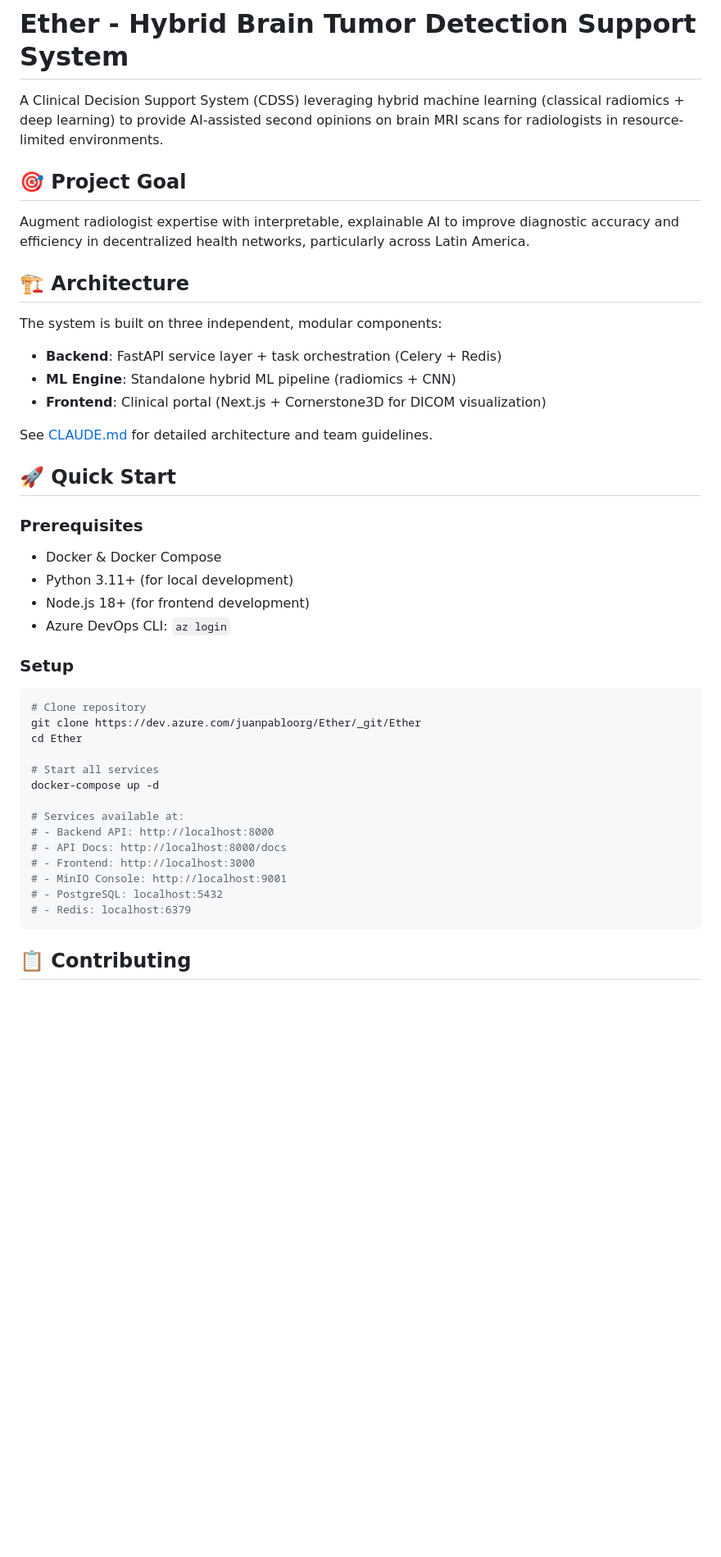
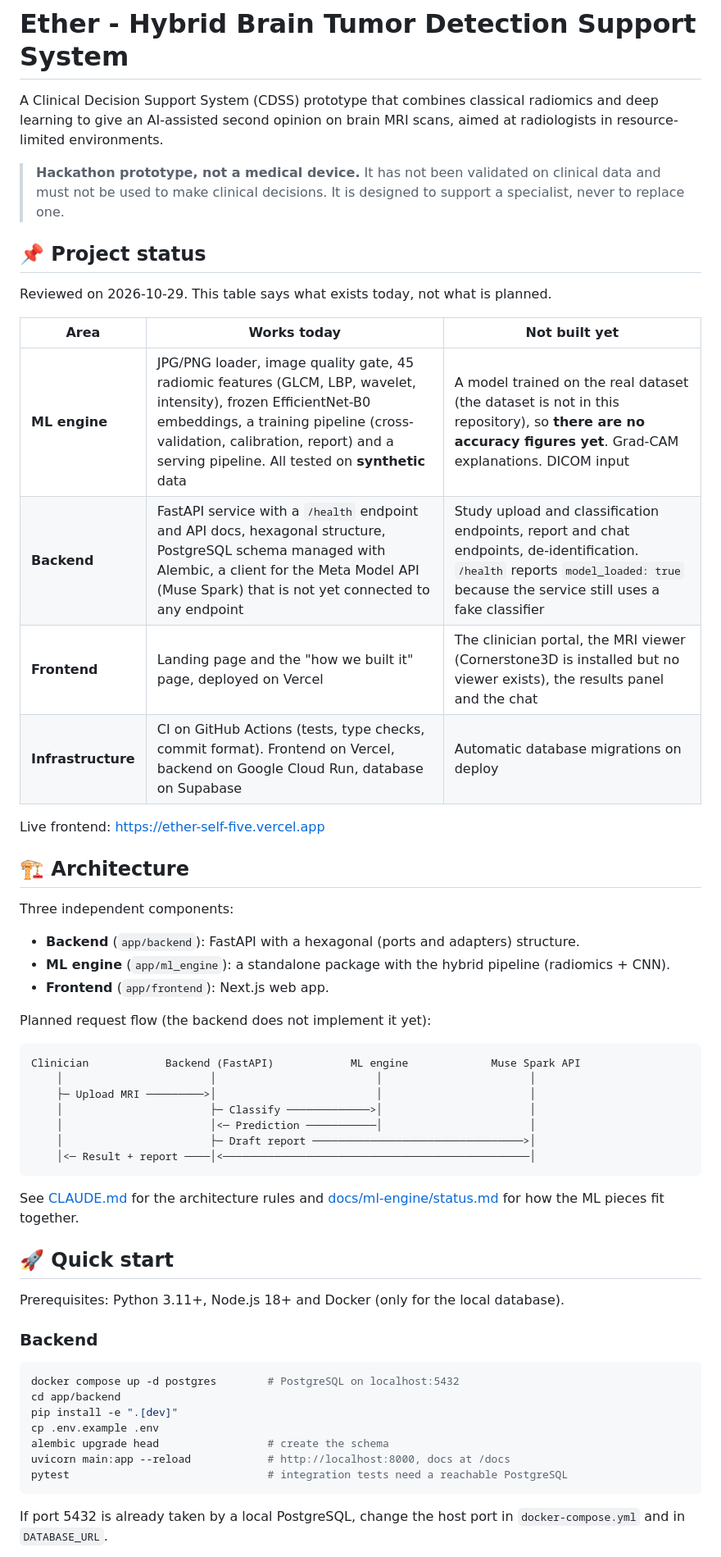
Before and after one commit to Juanpacol/Tumor-Classification-App, a Markdown page: README.md, the part around one of its changes. Shown at 82% size. Drawn GitHub-style; blank space fills up the shorter version.

````diff
--- a/README.md
+++ b/README.md
@@ -1,48 +1,59 @@
 # Ether - Hybrid Brain Tumor Detection Support System
 
-A Clinical Decision Support System (CDSS) leveraging hybrid machine learning (classical radiomics + deep learning) to provide AI-assisted second opinions on brain MRI scans for radiologists in resource-limited environments.
+A Clinical Decision Support System (CDSS) prototype that combines classical radiomics and deep learning to give an AI-assisted second opinion on brain MRI scans, aimed at radiologists in resource-limited environments.
 
-## 🎯 Project Goal
+> **Hackathon prototype, not a medical device.** It has not been validated on clinical data and must not be used to make clinical decisions. It is designed to support a specialist, never to replace one.
 
-Augment radiologist expertise with interpretable, explainable AI to improve diagnostic accuracy and efficiency in decentralized health networks, particularly across Latin America.
+## 📌 Project status
+
+Reviewed on 2026-10-29. This table says what exists today, not what is planned.
+
+| Area | Works today | Not built yet |
+|---|---|---|
+| **ML engine** | JPG/PNG loader, image quality gate, 45 radiomic features (GLCM, LBP, wavelet, intensity), frozen EfficientNet-B0 embeddings, a training pipeline (cross-validation, calibration, report) and a serving pipeline. All tested on **synthetic** data | A model trained on the real dataset (the dataset is not in this repository), so **there are no accuracy figures yet**. Grad-CAM explanations. DICOM input |
+| **Backend** | FastAPI service with a `/health` endpoint and API docs, hexagonal structure, PostgreSQL schema managed with Alembic, a client for the Meta Model API (Muse Spark) that is not yet connected to any endpoint | Study upload and classification endpoints, report and chat endpoints, de-identification. `/health` reports `model_loaded: true` because the service still uses a fake classifier |
+| **Frontend** | Landing page and the "how we built it" page, deployed on Vercel | The clinician portal, the MRI viewer (Cornerstone3D is installed but no viewer exists), the results panel and the chat |
+| **Infrastructure** | CI on GitHub Actions (tests, type checks, commit format). Frontend on Vercel, backend on Google Cloud Run, database on Supabase | Automatic database migrations on deploy |
+
+Live frontend: https://ether-self-five.vercel.app
 
 ## 🏗 Architecture
 
-The system is built on three independent, modular components:
+Three independent components:
 
-- **Backend**: FastAPI service layer + task orchestration (Celery + Redis)
-- **ML Engine**: Standalone hybrid ML pipeline (radiomics + CNN)
-- **Frontend**: Clinical portal (Next.js + Cornerstone3D for DICOM visualization)
+- **Backend** (`app/backend`): FastAPI with a hexagonal (ports and adapters) structure.
+- **ML engine** (`app/ml_engine`): a standalone package with the hybrid pipeline (radiomics + CNN).
+- **Frontend** (`app/frontend`): Next.js web app.
 
-See [CLAUDE.md](./CLAUDE.md) for detailed architecture and team guidelines.
+Planned request flow (the backend does not implement it yet):
 
-## 🚀 Quick Start
+```
+Clinician            Backend (FastAPI)            ML engine             Muse Spark API
+    │                       │                         │                       │
+    ├─ Upload MRI ─────────>│                         │                       │
+    │                       ├─ Classify ─────────────>│                       │
+    │                       │<─ Prediction ───────────│                       │
+    │                       ├─ Draft report ─────────────────────────────────>│
+    │<─ Result + report ────│<────────────────────────────────────────────────│
+```
 
-### Prerequisites
+See [CLAUDE.md](./CLAUDE.md) for the architecture rules and [docs/ml-engine/status.md](./docs/ml-engine/status.md) for how the ML pieces fit together.
 
-- Docker & Docker Compose
-- Python 3.11+ (for local development)
-- Node.js 18+ (for frontend development)
-- Azure DevOps CLI: `az login`
+## 🚀 Quick start
 
-### Setup
+Prerequisites: Python 3.11+, Node.js 18+ and Docker (only for the local database).
+
+### Backend
 
 ```bash
-# Clone repository
-git clone https://dev.azure.com/juanpabloorg/Ether/_git/Ether
-cd Ether
-
-# Start all services
-docker-compose up -d
-
-# Services available at:
-# - Backend API: http://localhost:8000
-# - API Docs: http://localhost:8000/docs
-# - Frontend: http://localhost:3000
-# - MinIO Console: http://localhost:9001
-# - PostgreSQL: localhost:5432
-# - Redis: localhost:6379
+docker compose up -d postgres        # PostgreSQL on localhost:5432
+cd app/backend
+pip install -e ".[dev]"
+cp .env.example .env
+alembic upgrade head                 # create the schema
+uvicorn main:app --reload            # http://localhost:8000, docs at /docs
+pytest                               # integration tests need a reachable PostgreSQL
 ```
 
-## 📋 Contributing
+If port 5432 is already taken by a local PostgreSQL, change the host port in `docker-compose.yml` and in `DATABASE_URL`.
 
````
Also changed, not shown: other parts of README.md (+71 -118 lines).
